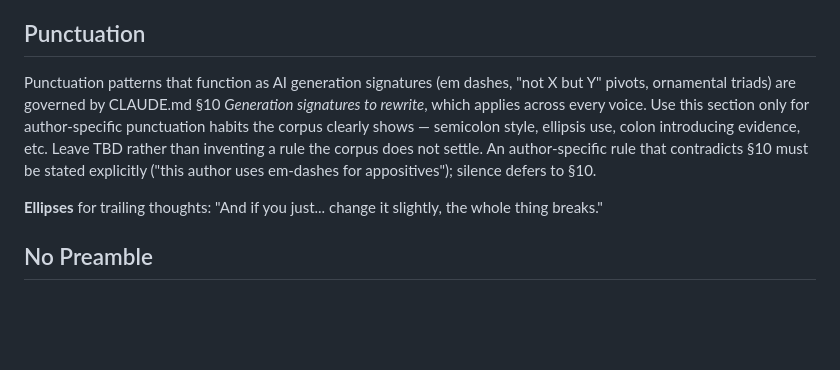
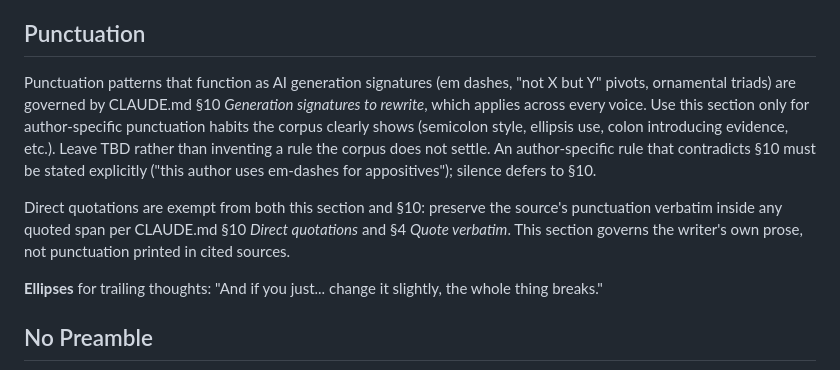
Before and after one commit to hayden1126/sourced, a Markdown page: templates/voices/academic.md, the part around the change. GitHub-like rendering; blank space fills up the shorter version.

```diff
--- a/templates/voices/academic.md
+++ b/templates/voices/academic.md
@@ -127,7 +127,9 @@ Not: "The reader must recognize..." "One should consider..." "It must be underst
 
 ## Punctuation
 
-Punctuation patterns that function as AI generation signatures (em dashes, "not X but Y" pivots, ornamental triads) are governed by CLAUDE.md §10 *Generation signatures to rewrite*, which applies across every voice. Use this section only for author-specific punctuation habits the corpus clearly shows — semicolon style, ellipsis use, colon introducing evidence, etc. Leave TBD rather than inventing a rule the corpus does not settle. An author-specific rule that contradicts §10 must be stated explicitly ("this author uses em-dashes for appositives"); silence defers to §10.
+Punctuation patterns that function as AI generation signatures (em dashes, "not X but Y" pivots, ornamental triads) are governed by CLAUDE.md §10 *Generation signatures to rewrite*, which applies across every voice. Use this section only for author-specific punctuation habits the corpus clearly shows (semicolon style, ellipsis use, colon introducing evidence, etc.). Leave TBD rather than inventing a rule the corpus does not settle. An author-specific rule that contradicts §10 must be stated explicitly ("this author uses em-dashes for appositives"); silence defers to §10.
+
+Direct quotations are exempt from both this section and §10: preserve the source's punctuation verbatim inside any quoted span per CLAUDE.md §10 *Direct quotations* and §4 *Quote verbatim*. This section governs the writer's own prose, not punctuation printed in cited sources.
 
 **Ellipses** for trailing thoughts: "And if you just... change it slightly, the whole thing breaks."
 
```
Also changed, not shown: templates/CLAUDE.md (+13 -1 lines).
